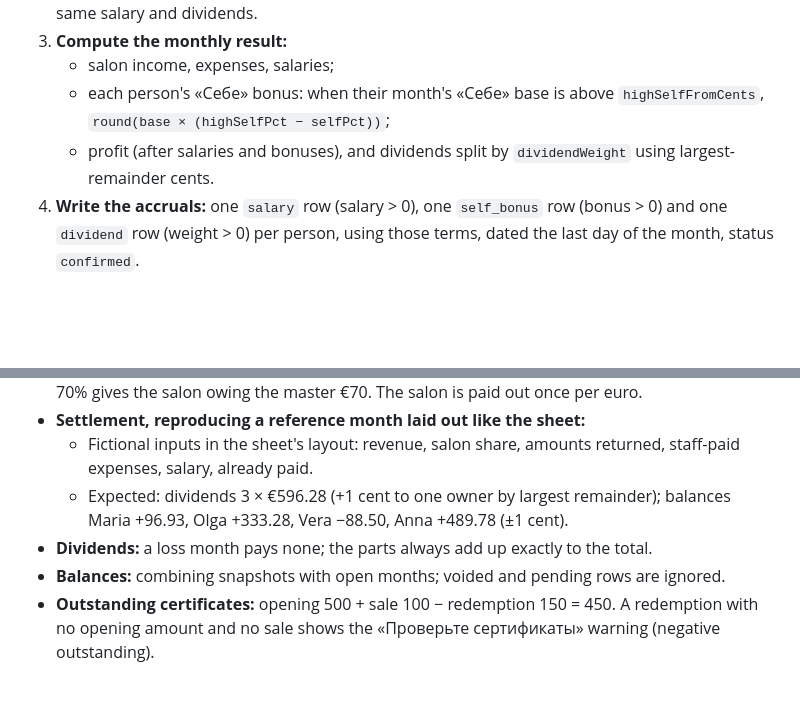
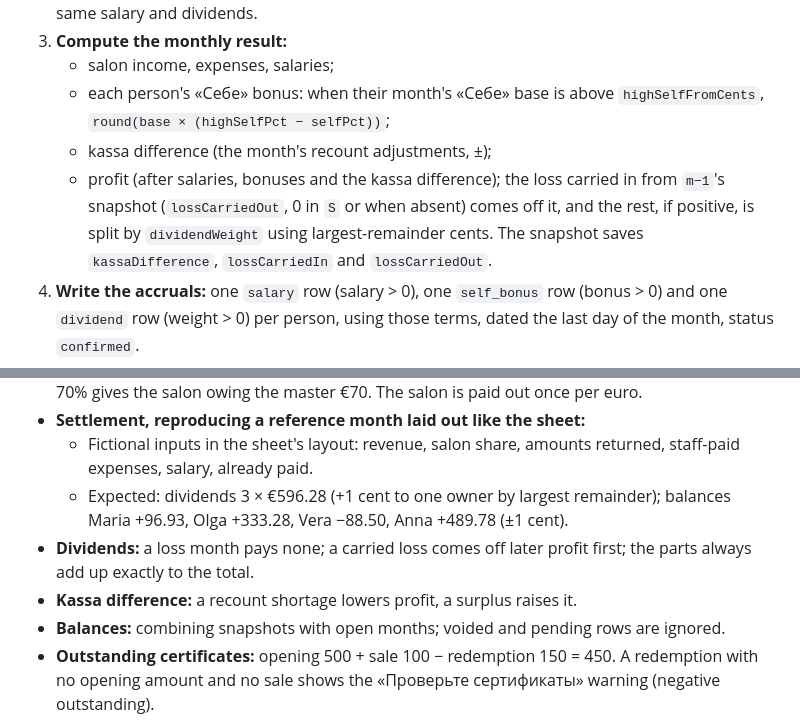
Before and after one commit to lieranderl/aestheticlab-income-app, a Markdown page: docs/system-design.md, 2 parts joined by grey strips. GitHub-like rendering; blank space fills up the shorter version.

```diff
--- a/docs/system-design.md
+++ b/docs/system-design.md
@@ -110,7 +110,8 @@ Every write path is one Firestore transaction that also appends an `audit` doc.
 3. **Compute the monthly result:**
    - salon income, expenses, salaries;
    - each person's «Себе» bonus: when their month's «Себе» base is above `highSelfFromCents`, `round(base × (highSelfPct − selfPct))`;
-   - profit (after salaries and bonuses), and dividends split by `dividendWeight` using largest-remainder cents.
+   - kassa difference (the month's recount adjustments, ±);
+   - profit (after salaries, bonuses and the kassa difference); the loss carried in from `m−1`'s snapshot (`lossCarriedOut`, 0 in `S` or when absent) comes off it, and the rest, if positive, is split by `dividendWeight` using largest-remainder cents. The snapshot saves `kassaDifference`, `lossCarriedIn` and `lossCarriedOut`.
 4. **Write the accruals:** one `salary` row (salary > 0), one `self_bonus` row (bonus > 0) and one `dividend` row (weight > 0) per person, using those terms, dated the last day of the month, status `confirmed`.
 5. **Compute closing balances as of the end of month `m` only:** start from month `m−1`'s snapshot (or zero plus the `opening` rows when `m` is `S`), then apply reports and `confirmed` ledger rows **with `month == m`**, including the accruals from step 4. The snapshot also records the terms used, for display and audit. Later open months (for example December entries made before November is closed) are never part of `m`'s snapshot; they stay open-month activity in §4.1. Then write `months/{m}` with `status = closed` and the `snapshot`.
 
@@ -406,7 +407,8 @@ Dockerfile, Makefile, .air.toml, .env.web.example, firestore.indexes.json
 - **Settlement, reproducing a reference month laid out like the sheet:**
   - Fictional inputs in the sheet's layout: revenue, salon share, amounts returned, staff-paid expenses, salary, already paid.
   - Expected: dividends 3 × €596.28 (+1 cent to one owner by largest remainder); balances Maria +96.93, Olga +333.28, Vera −88.50, Anna +489.78 (±1 cent).
-- **Dividends:** a loss month pays none; the parts always add up exactly to the total.
+- **Dividends:** a loss month pays none; a carried loss comes off later profit first; the parts always add up exactly to the total.
+- **Kassa difference:** a recount shortage lowers profit, a surplus raises it.
 - **Balances:** combining snapshots with open months; voided and pending rows are ignored.
 - **Outstanding certificates:** opening 500 + sale 100 − redemption 150 = 450. A redemption with no opening amount and no sale shows the «Проверьте сертификаты» warning (negative outstanding).
 
```
Also changed, not shown: docs/technical-solution.md (+5 -3 lines), 1 other file.
